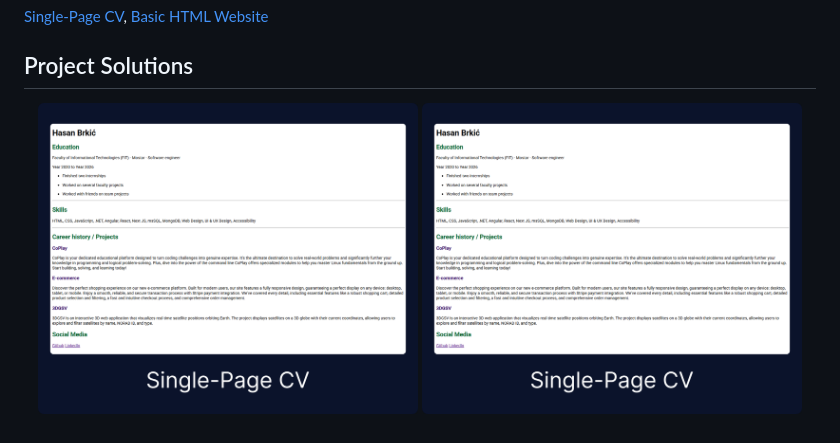
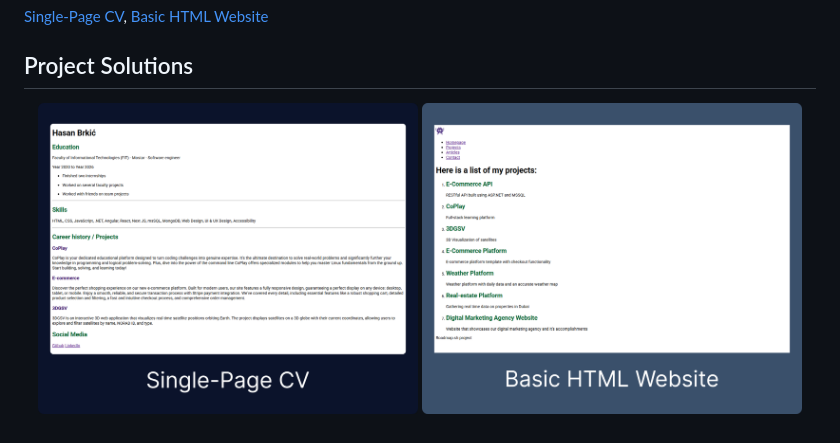
Before and after one commit to Megusta23/Roadmap.sh-Frontend-Projects, a Markdown page: README.md, the part around the change. Drawn GitHub-style; pictures changed too: assets/images/basic-html-website.png (added).

```diff
--- a/README.md
+++ b/README.md
@@ -13,7 +13,7 @@ This is a repository where I'll be documenting my [Roadmap.sh Fronted](https://r
     <img width="48%" src="/assets/images/single-page-cv.png" alt="Project 1" />
   </a>
   <a href='/02-basic-html-website/'>
-    <img width="48%" src="/assets/images/single-page-cv.png" alt="Project 2" />
+    <img width="48%" src="/assets/images/basic-html-website.png" alt="Project 2" />
   </a>
 
 </p>
```
